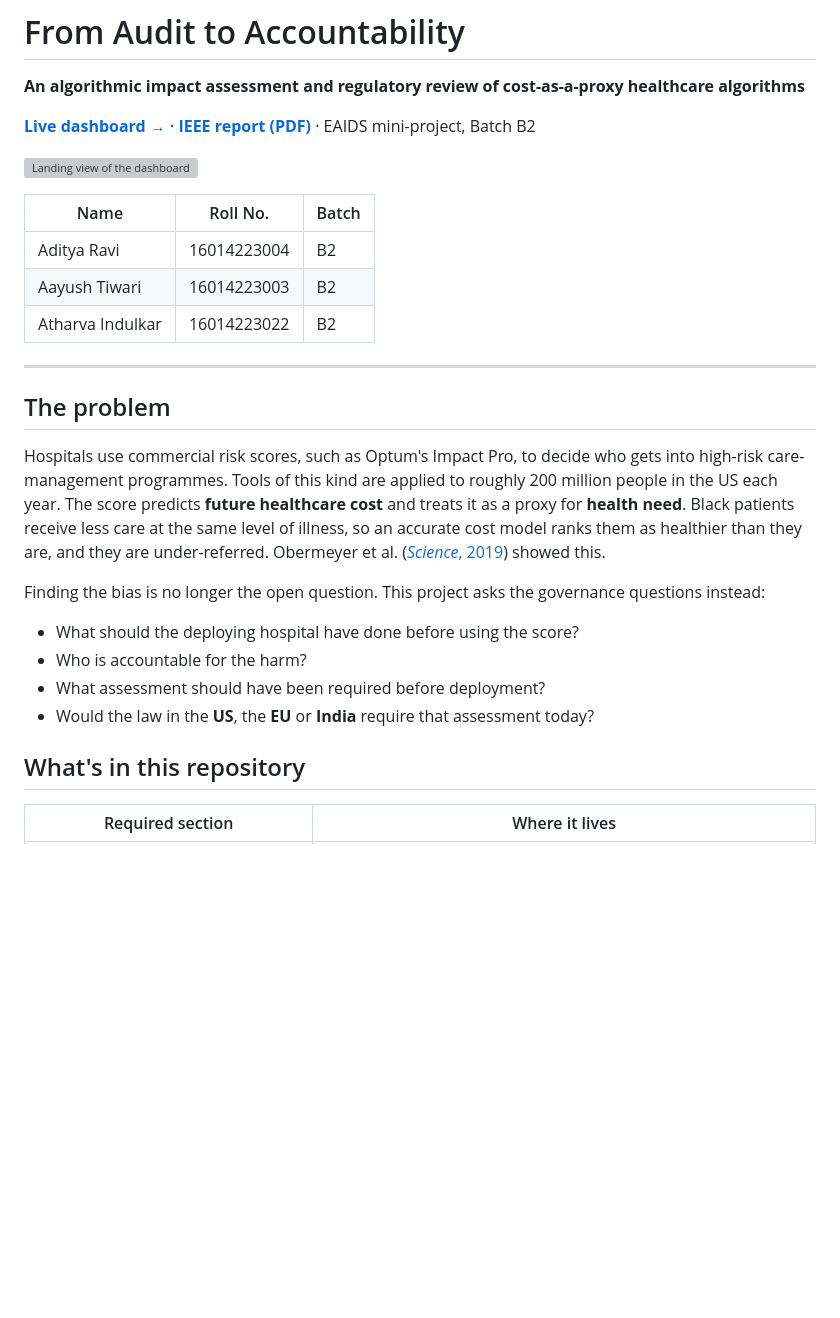
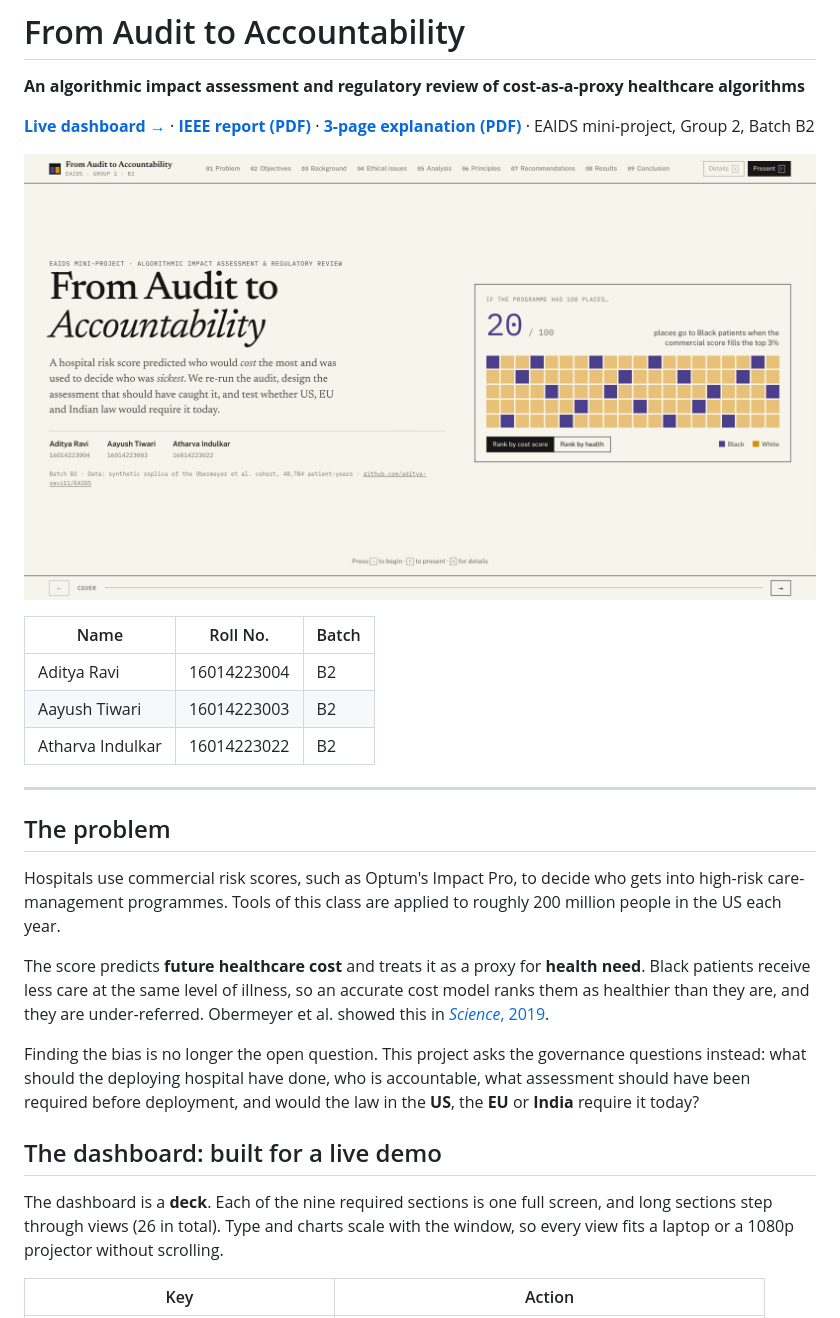
Before and after one commit to aditya-ravi11/EAIDS, a Markdown page: README.md, the part around one of its changes. GitHub-like rendering; blank space fills up the shorter version; grey boxes are pictures that could not be loaded.

```diff
--- a/README.md
+++ b/README.md
@@ -2,9 +2,9 @@
 
 **An algorithmic impact assessment and regulatory review of cost-as-a-proxy healthcare algorithms**
 
-[**Live dashboard →**](https://aditya-ravi11.github.io/EAIDS/) · [**IEEE report (PDF)**](report/EAIDS_Report.pdf) · EAIDS mini-project, Batch B2
+[**Live dashboard →**](https://aditya-ravi11.github.io/EAIDS/) · [**IEEE report (PDF)**](report/MiniProject_EAIDS_Group2.pdf) · [**3-page explanation (PDF)**](docs/MiniProject_EAIDS_Group2_Explanation.pdf) · EAIDS mini-project, Group 2, Batch B2
 
-![Landing view of the dashboard](docs/screenshots/01-hero.png)
+![Cover of the dashboard](docs/screenshots/01-cover.png)
 
 | Name | Roll No. | Batch |
 |---|---|---|
@@ -16,16 +16,15 @@
 
 ## The problem
 
-Hospitals use commercial risk scores, such as Optum's Impact Pro, to decide who gets into high-risk care-management programmes. Tools of this kind are applied to roughly 200 million people in the US each year. The score predicts **future healthcare cost** and treats it as a proxy for **health need**. Black patients receive less care at the same level of illness, so an accurate cost model ranks them as healthier than they are, and they are under-referred. Obermeyer et al. ([*Science*, 2019](https://doi.org/10.1126/science.aax2342)) showed this.
+Hospitals use commercial risk scores, such as Optum's Impact Pro, to decide who gets into high-risk care-management programmes. Tools of this class are applied to roughly 200 million people in the US each year.
 
-Finding the bias is no longer the open question. This project asks the governance questions instead:
+The score predicts **future healthcare cost** and treats it as a proxy for **health need**. Black patients receive less care at the same level of illness, so an accurate cost model ranks them as healthier than they are, and they are under-referred. Obermeyer et al. showed this in [*Science*, 2019](https://doi.org/10.1126/science.aax2342).
 
-- What should the deploying hospital have done before using the score?
-- Who is accountable for the harm?
-- What assessment should have been required before deployment?
-- Would the law in the **US**, the **EU** or **India** require that assessment today?
+Finding the bias is no longer the open question. This project asks the governance questions instead: what should the deploying hospital have done, who is accountable, what assessment should have been required before deployment, and would the law in the **US**, the **EU** or **India** require it today?
 
-## What's in this repository
+## The dashboard: built for a live demo
 
-| Required section | Where it lives |
+The dashboard is a **deck**. Each of the nine required sections is one full screen, and long sections step through views (26 in total). Type and charts scale with the window, so every view fits a laptop or a 1080p projector without scrolling.
+
+| Key | Action |
 |---|---|
```
Also changed, not shown: other parts of README.md (+65 -63 lines).
